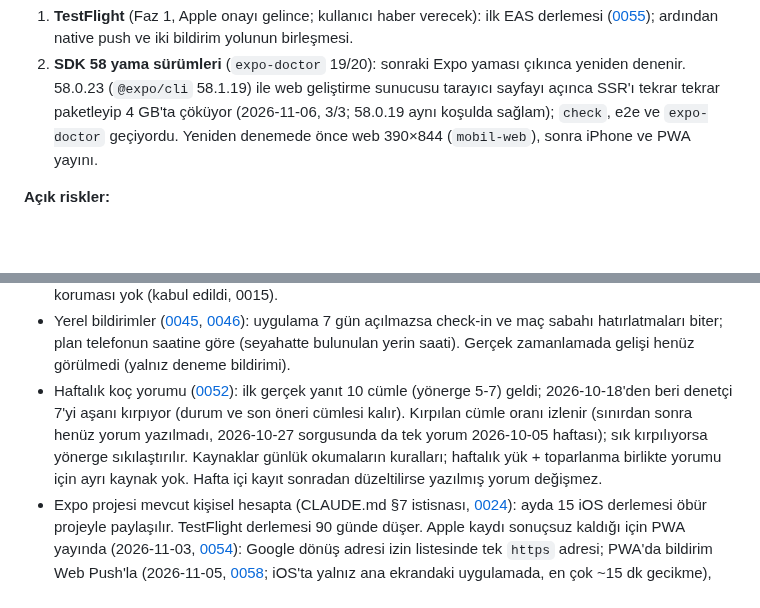
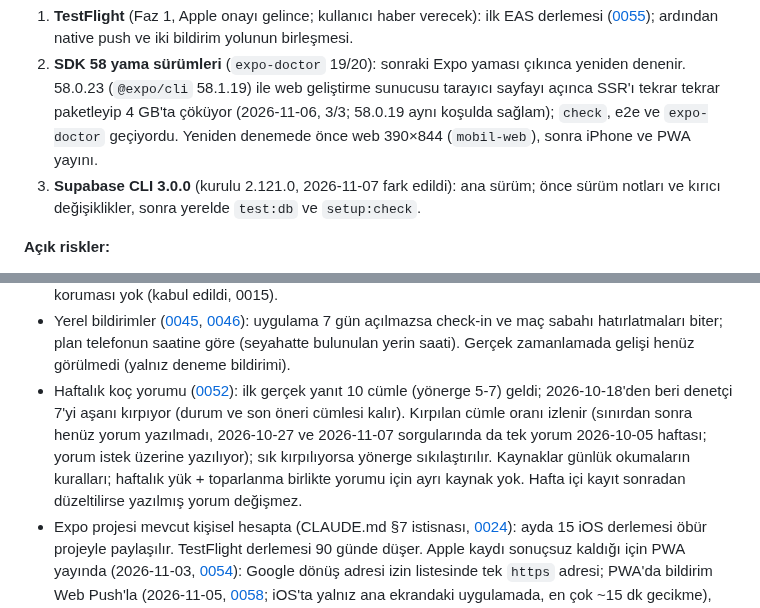
Before and after one commit to emir-eid/hooplab, a Markdown page: docs/STATE.md, 2 parts joined by grey strips. Drawn GitHub-style; blank space fills up the shorter version.

```diff
--- a/docs/STATE.md
+++ b/docs/STATE.md
@@ -11,5 +11,6 @@ Tek doğruluk kaynağı. `/rep` her iş sonunda, `/kapat` her oturum sonunda gü
 **Sıradaki işler (sıralı):**
 1. **TestFlight** (Faz 1, Apple onayı gelince; kullanıcı haber verecek): ilk EAS derlemesi ([0055](decisions/0055-uygulama-simgesi.md)); ardından native push ve iki bildirim yolunun birleşmesi.
 2. **SDK 58 yama sürümleri** (`expo-doctor` 19/20): sonraki Expo yaması çıkınca yeniden denenir. 58.0.23 (`@expo/cli` 58.1.19) ile web geliştirme sunucusu tarayıcı sayfayı açınca SSR'ı tekrar tekrar paketleyip 4 GB'ta çöküyor (2026-11-06, 3/3; 58.0.19 aynı koşulda sağlam); `check`, e2e ve `expo-doctor` geçiyordu. Yeniden denemede önce web 390×844 (`mobil-web`), sonra iPhone ve PWA yayını.
+3. **Supabase CLI 3.0.0** (kurulu 2.121.0, 2026-11-07 fark edildi): ana sürüm; önce sürüm notları ve kırıcı değişiklikler, sonra yerelde `test:db` ve `setup:check`.
 
 **Açık riskler:**
@@ -18,7 +19,7 @@ Tek doğruluk kaynağı. `/rep` her iş sonunda, `/kapat` her oturum sonunda gü
 - Google kişisel projelere erişimi kapatabilir (doküman "yeni proje kabul etmiyoruz" diyor; şu an çalışıyor). Google API'nin gerçek davranışı discovery belgesinden ayrışabilir (`pageSize` reddi, LESSONS); senkron hatası durum satırında kod olarak tutulur, ekranda açıklama olarak görünür.
 - Supabase ücretsiz planı 7 günde yeterli veritabanı etkinliği yoksa projeyi duraklatıyor (belge eşik vermiyor, pg_cron'u anmıyor; LESSONS); saatlik senkron muhtemelen önler, erken uyarı duraklatmadan ~1 hafta önceki e-posta. 2026-10-27'ye kadar uyarı yok. Ücretsiz planda sızan şifre koruması yok (kabul edildi, 0015).
 - Yerel bildirimler ([0045](decisions/0045-yerel-bildirimler.md), [0046](decisions/0046-mac-takvimi-ve-mac-cevresi.md)): uygulama 7 gün açılmazsa check-in ve maç sabahı hatırlatmaları biter; plan telefonun saatine göre (seyahatte bulunulan yerin saati). Gerçek zamanlamada gelişi henüz görülmedi (yalnız deneme bildirimi).
-- Haftalık koç yorumu ([0052](decisions/0052-haftalik-koc-yorumu.md)): ilk gerçek yanıt 10 cümle (yönerge 5-7) geldi; 2026-10-18'den beri denetçi 7'yi aşanı kırpıyor (durum ve son öneri cümlesi kalır). Kırpılan cümle oranı izlenir (sınırdan sonra henüz yorum yazılmadı, 2026-10-27 sorgusunda da tek yorum 2026-10-05 haftası); sık kırpılıyorsa yönerge sıkılaştırılır. Kaynaklar günlük okumaların kuralları; haftalık yük + toparlanma birlikte yorumu için ayrı kaynak yok. Hafta içi kayıt sonradan düzeltilirse yazılmış yorum değişmez.
+- Haftalık koç yorumu ([0052](decisions/0052-haftalik-koc-yorumu.md)): ilk gerçek yanıt 10 cümle (yönerge 5-7) geldi; 2026-10-18'den beri denetçi 7'yi aşanı kırpıyor (durum ve son öneri cümlesi kalır). Kırpılan cümle oranı izlenir (sınırdan sonra henüz yorum yazılmadı, 2026-10-27 ve 2026-11-07 sorgularında da tek yorum 2026-10-05 haftası; yorum istek üzerine yazılıyor); sık kırpılıyorsa yönerge sıkılaştırılır. Kaynaklar günlük okumaların kuralları; haftalık yük + toparlanma birlikte yorumu için ayrı kaynak yok. Hafta içi kayıt sonradan düzeltilirse yazılmış yorum değişmez.
 - Expo projesi mevcut kişisel hesapta (CLAUDE.md §7 istisnası, [0024](decisions/0024-eas-derleme-ve-guncelleme.md)): ayda 15 iOS derlemesi öbür projeyle paylaşılır. TestFlight derlemesi 90 günde düşer. Apple kaydı sonuçsuz kaldığı için PWA yayında (2026-11-03, [0054](decisions/0054-pwa-yedek-yolu.md)): Google dönüş adresi izin listesinde tek `https` adresi; PWA'da bildirim Web Push'la (2026-11-05, [0058](decisions/0058-pwa-web-push.md); iOS'ta yalnız ana ekrandaki uygulamada, en çok ~15 dk gecikme), titreşim yok, çevrimdışı çalışmaz; oturum tarayıcının localStorage'ında (site verisi silinirse yeniden giriş). Vercel kişisel hesapta (Hobby).
 - Expo SDK 58 (2026-10-24): App Store Expo Go'yu yeni SDK'ya güncellerse uygulama yine uyarısız çöker (LESSONS); kalıcı çözüm EAS derlemesi. Sürüklemeli bileşenler 2026-10-25'ten beri hook API'sinde, iPhone'da denendi. npm audit / Dependabot (2026-11-06 incelendi): `node-forge` 1.4.3'e yamalandı (Expo'nun `^1.4.0` aralığında, `npm update`). Kalanlar `zod` 3.25.76 (#5), `glob` 13.0.6, `minimatch` 10.2.6, `deepmerge` 4.3.1 (#18, #19, #6): hepsi yalnız Expo CLI / yapılandırma / `expo-updates` geliştirme zincirinde, uygulama paketinde ve Edge Functions'ta yok; yamaları Expo'nun izin verdiği ana sürümün dışında ya da hiç yok; gerekçeyle kapalı; sonraki SDK yükseltmesinde yeniden bakılır. `expo-doctor` 19/20: SDK 58 yamaları çıktı (`expo` 58.0.23, `react-native` 0.88.1 vb.), cihaz denemeli ayrı iş.
 - **Kalıcı sınırlar** ([arşiv 2026-10-21](archive/STATE-2026-10-21.md); ilgili işe başlamadan okunur): pgTAP ve Edge Function denetimi, yakılan enerji, uyku nabzı, toparlanma bandı (hissiyat eşleştirmesi `private/journal`), maç çevresi ve seyahat, gece işaretleri, check-in ölçeği, solunum, beslenme, öğün kaydı, odakta yenileme ("kaydettim, görünmüyor"), uçtan uca testler, Dependabot (sonraki SDK yükseltmesinde), PDF, portfolyo, three.js / expo-gl yükseltmesi, kurulum sihirbazı listesi, antrenman yükü, kas / tendon, açıklama metinleri.
```
Also changed, not shown: other parts of docs/STATE.md (+2 -2 lines), docs/sessions/2026-11-06-1715-webkit-ci-imaj.md (+25 -2 lines).
